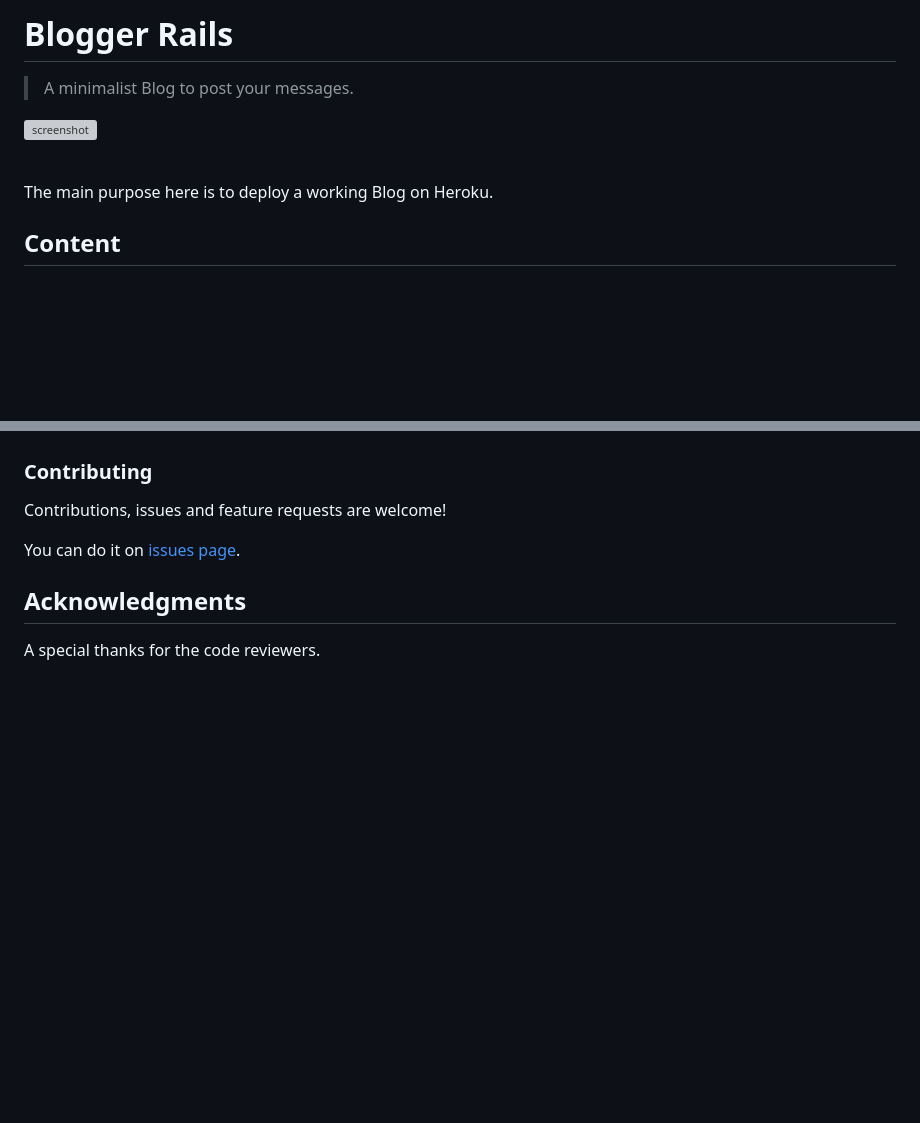
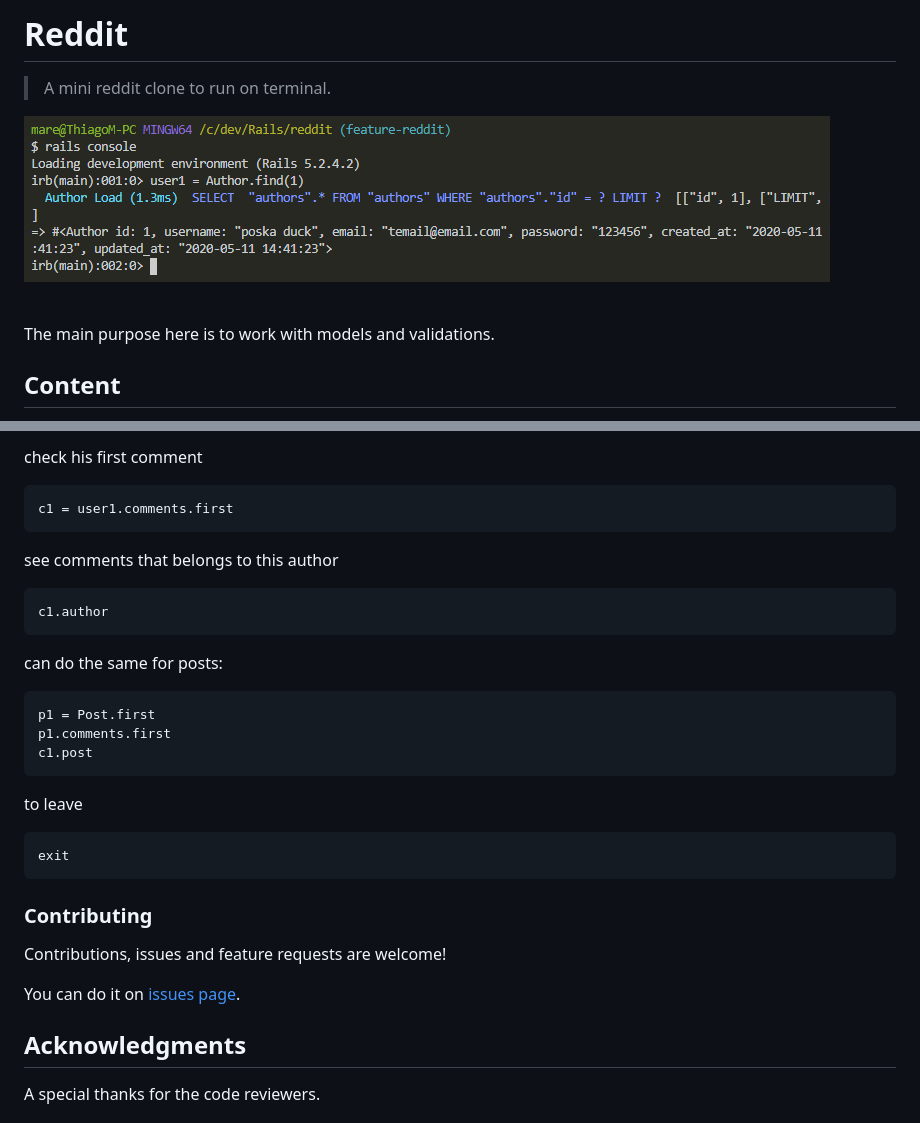
Before and after one commit to SevlaMare/reddit, a Markdown page: README.md, 2 parts joined by grey strips. Rendered like a GitHub page; pictures changed too: screenshot.png (added); blank space fills up the shorter version; grey boxes are pictures that could not be loaded.

````diff
--- a/README.md
+++ b/README.md
@@ -1,9 +1,9 @@
-# Blogger Rails
-> A minimalist Blog to post your messages.<br>
+# Reddit
+> A mini reddit clone to run on terminal.<br>
 
 ![screenshot](screenshot.png)
 
-<br>The main purpose here is to deploy a working Blog on Heroku.<br>
+<br>The main purpose here is to work with models and validations.<br>
 
 ## Content
 
@@ -60,3 +74,22 @@ Now you can go to your favorite web browser like Google Crome
+check his first comment
+```js
+c1 = user1.comments.first
+```
+
+see comments that belongs to this author
+```js
+c1.author
+```
+can do the same for posts:
+```js
+p1 = Post.first
+p1.comments.first
+c1.post
+```
+to leave
+```js
+exit
+```
 
 ### Contributing
 
````
Also changed, not shown: other parts of README.md (+26 -12 lines), diagram.png (added), 5 other files.
